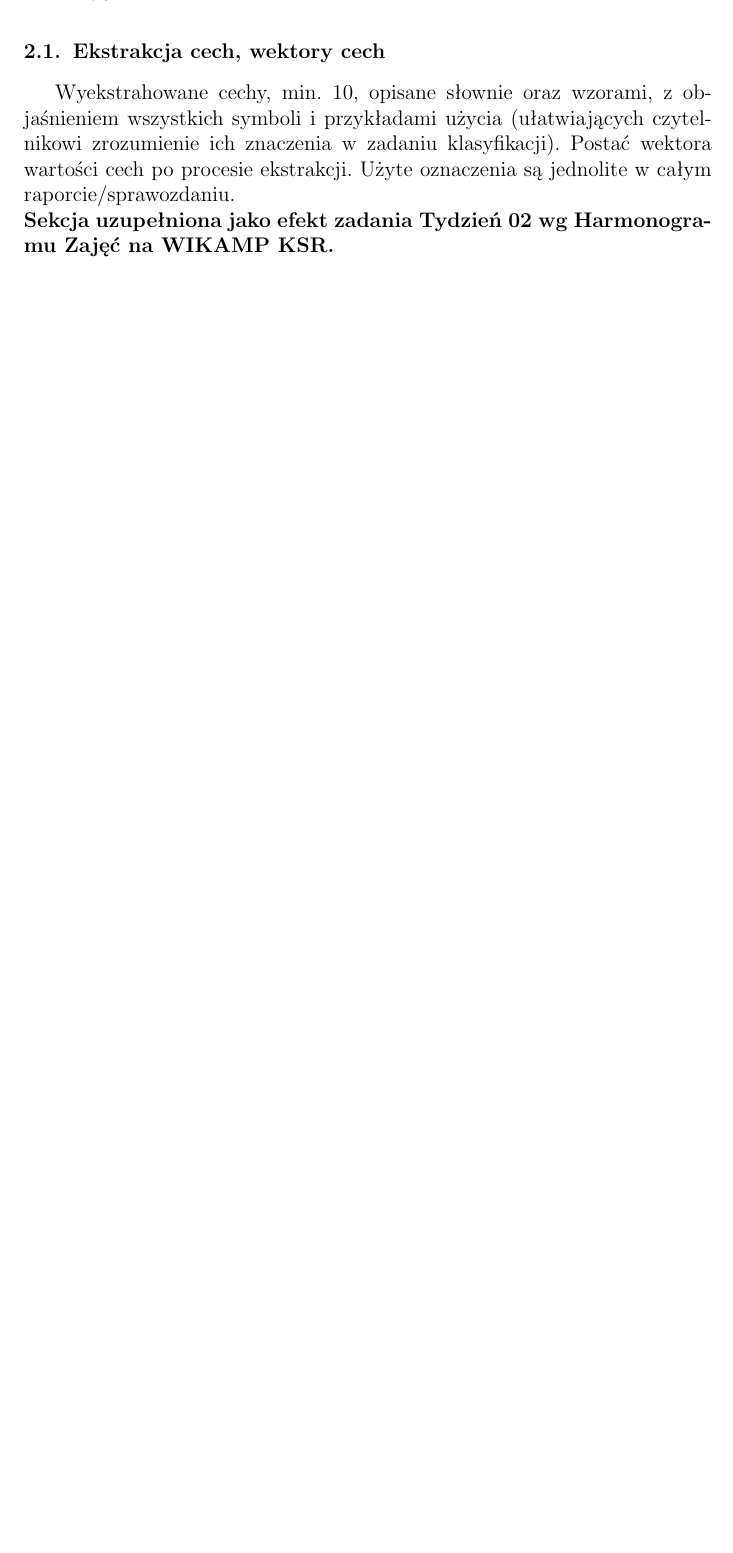
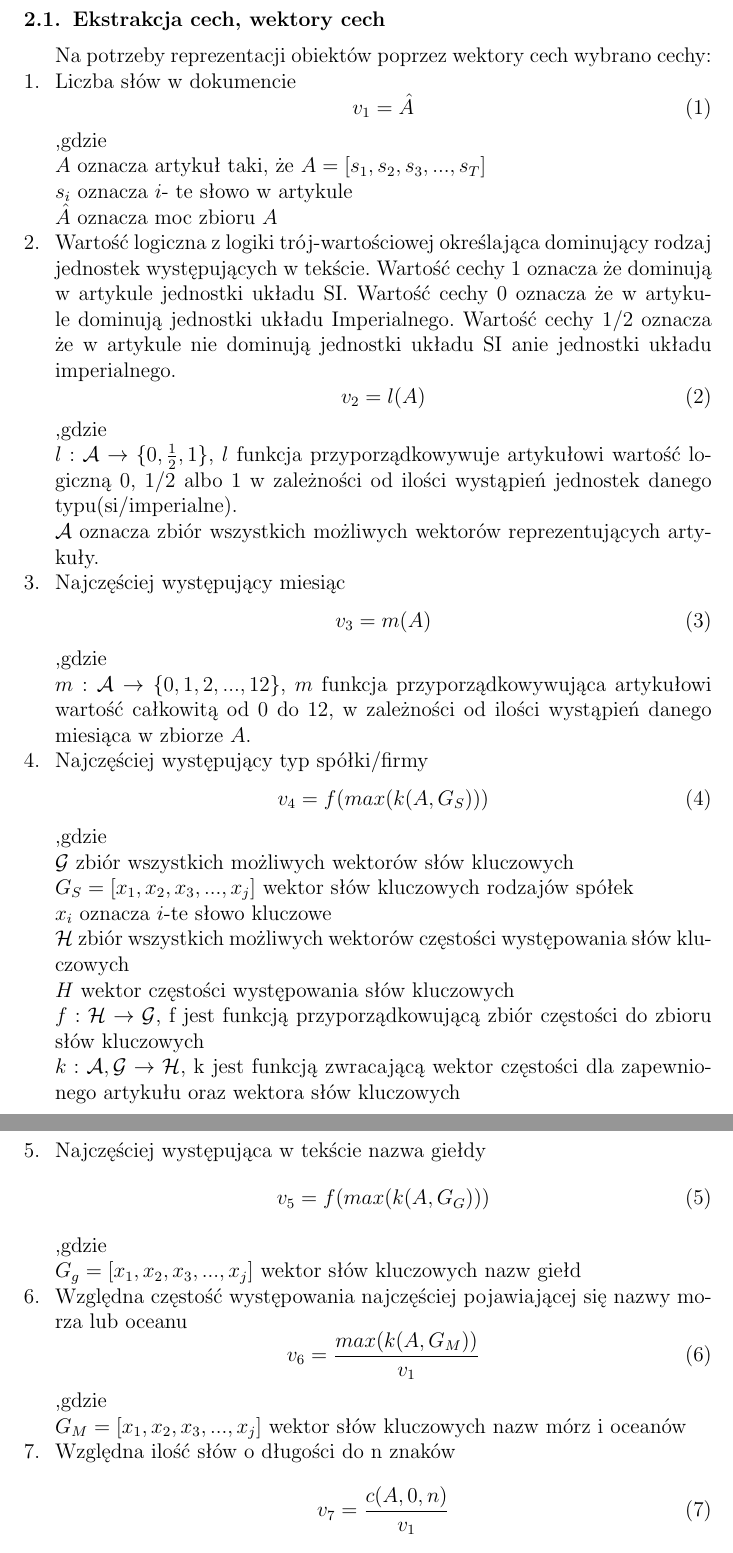
Before and after one commit to maciejlewandowski5/cyber-librarian, a LaTeX CV (res/Sprawozdanie-projekt-1-klasyfikacja.tex): part of page 2 of 4 before the commit and two parts of pages 2 and 3 of 5 after it, the two joined at a grey line, cut so that both start at the same text, the shorter picture padded with empty space. Compiled offline with pdfLaTeX.

Commit message:
tydzień drugi uzupełniony

```diff
--- a/res/Sprawozdanie-projekt-1-klasyfikacja.tex
+++ b/res/Sprawozdanie-projekt-1-klasyfikacja.tex
@@ -8,12 +8,12 @@
 \coursename{Komputerowe systemy rozpoznawania}
 \courseyear{2020/2021}
 
-\courseteacher{tytuł/stopień imię nazwisko}
-\coursegroup{dzień, godzina zajęć}
+\courseteacher{dr inż. Marcin Kacprowicz}
+\coursegroup{poniedziałek, 12:00}
 
 \author{
-  \studentinfo{Autor Pierwszy}{nr albumu 1} \and
-  \studentinfo{Autor Drugi}{nr albumu 2} }
+  \studentinfo{Maciej Lewandowski}{224357} \and
+  \studentinfo{Kamil Dike}{224282} }
 
 \title{Projekt 1. Klasyfikacja dokumentów tekstowych}
 
@@ -38,2 +42,29 @@ na WIKAMP KSR.}
+\subsection{Ekstrakcja cech, wektory cech}
+Na potrzeby reprezentacji obiektów poprzez wektory cech wybrano cechy:
+\begin{enumerate}
+
+\item Liczba słów w dokumencie
+\begin{equation}
+v_{1}=\hat{A}\label{eq:eps}
+\end{equation}
+,gdzie
+\newline $A$ oznacza artykuł taki, że $A=[s_1,s_2,s_3,. . . ,s_T]$
+\newline $s_i$ oznacza $i$- te słowo w artykule
+\newline $\hat{A}$ oznacza moc zbioru $A$
+
+\item Wartość logiczna z logiki trój-wartościowej określająca dominujący rodzaj jednostek występujących w tekście. Wartość cechy 1 oznacza że dominują w artykule jednostki układu SI. Wartość cechy 0 oznacza że w artykule dominują jednostki układu Imperialnego. Wartość cechy 1/2 oznacza że w artykule nie dominują jednostki układu SI anie jednostki układu imperialnego.
+\begin{equation}
+v_{2}=l(A) \label{eq:eps}
+\end{equation}
+,gdzie
+\newline $l:\mathcal{A} \rightarrow \{0,\frac{1}{2},1\}$, $l$ funkcja przyporządkowywuje artykułowi wartość logiczną 0, 1/2 albo 1 w zależności od ilości wystąpień jednostek danego typu(si/imperialne).
+\newline $\mathcal{A}$ oznacza zbiór wszystkich możliwych wektorów reprezentujących artykuły.
+
+\item Najczęściej występujący miesiąc
+\begin{equation}
+v_{3}=m(A) \label{eq:eps}
+\end{equation}
+,gdzie
+\newline $m:\mathcal{A} \rightarrow \{0,1,2,. . . ,12\}$, $m$ funkcja przyporządkowywująca artykułowi wartość całkowitą od 0 do 12, w zależności od ilości wystąpień danego miesiąca w zbiorze $A$.
 
 
@@ -45,11 +71,32 @@ opis \cite{tadeusiewicz90}.\\
-\noindent {\bf Sekcja uzupełniona jako efekt zadania Tydzień 02 wg Harmonogramu Zajęć
-na WIKAMP KSR.}
+\item Najczęściej występujący typ spółki/firmy
+\begin{equation}
+v_{4}=f(max(k(A,G_S))) \label{eq:eps}
+\end{equation}
+,gdzie
+\newline $\mathcal{G}$ zbiór wszystkich możliwych wektorów słów kluczowych
+\newline $G_S = [x_1,x_2,x_3,. . . , x_j]$ wektor słów kluczowych rodzajów spółek
+\newline $x_i$ oznacza $i$-te słowo kluczowe
+\newline $\mathcal{H}$ zbiór wszystkich możliwych wektorów częstości występowania słów kluczowych
+\newline $H$ wektor częstości występowania słów kluczowych
+\newline $f:\mathcal{H} \rightarrow \mathcal{G}$, f jest funkcją przyporządkowującą zbiór częstości do zbioru słów kluczowych
+\newline $k:\mathcal{A},\mathcal{G}\rightarrow\mathcal{H}$, k jest funkcją zwracającą wektor częstości dla zapewnionego artykułu oraz wektora słów kluczowych
 
-\subsection{Ekstrakcja cech, wektory cech}
-Wyekstrahowane cechy, min. 10, opisane słownie oraz wzorami, z objaśnieniem
-wszystkich symboli i przykładami użycia (ułatwiających czytelnikowi zrozumienie ich
-znaczenia w zadaniu klasyfikacji). Postać wektora wartości cech po procesie
-ekstrakcji. Użyte oznaczenia są jednolite w całym
-raporcie/sprawozdaniu. \\
-\noindent {\bf Sekcja uzupełniona jako efekt zadania Tydzień 02 wg Harmonogramu Zajęć
-na WIKAMP KSR.}
+\item Najczęściej występująca w tekście nazwa giełdy
+\begin{equation}
+v_{5}=f(max(k(A,G_G))) \label{eq:eps}
+\end{equation}
+,gdzie
+\newline $G_g = [x_1,x_2,x_3,. . . , x_j]$ wektor słów kluczowych nazw giełd
+
+\item Względna częstość występowania najczęściej pojawiającej się nazwy morza lub oceanu
+\begin{equation}
+v_{6}=\frac{max(k(A,G_M))}{v_1}\label{eq:eps}
+\end{equation}
+,gdzie
+\newline $G_M = [x_1,x_2,x_3,. . . , x_j]$ wektor słów kluczowych nazw mórz i oceanów
+
+
+\item Względna ilość słów o długości do n znaków
+\begin{equation}
+v_{7}=\frac{c(A,0,n)}{v_1}\label{eq:eps}
+\end{equation}
```
Also changed, not shown: res/Sprawozdanie-projekt-1-klasyfikacja.pdf, res/Sprawozdanie-projekt-1-klasyfikacja.tex (66 more changed lines), 8 other files.
